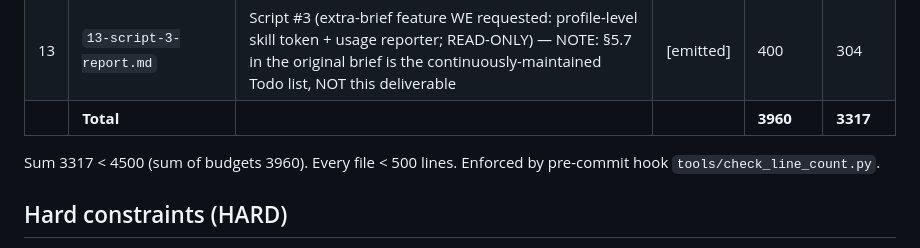
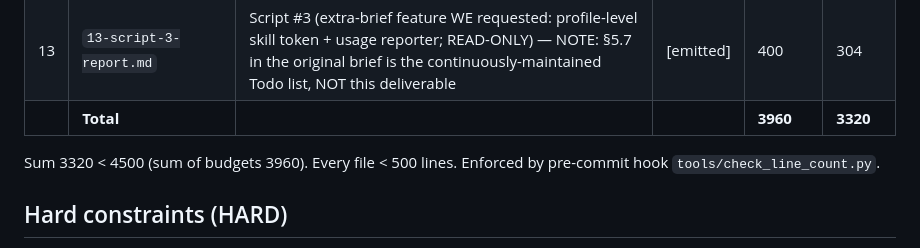
Before and after one commit to EggProject/easter-skills-hack-to-hermes, a Markdown page: plans/00-index.md, the part around the change. Drawn GitHub-style.

Commit message:
docs(plans): fix post-V9 arithmetic drift (00-index Total 3317->3320)
     V9 U4 renumbered 07 ACs (256->259 lines, +3) without syncing 00-index Actual.

     - 00-index Total cell Actual 3317->3320
     - 00-index prose 'Sum 3317'->'Sum 3320'

     Co-Authored-By: Claude <noreply@anthropic.com>

```diff
--- a/plans/00-index.md
+++ b/plans/00-index.md
@@ -34,9 +34,9 @@
 | 11 | `11-sub-agent-delegation-map.md` | Phase 5 sub-agent routing | [emitted] | 200 | 157 |
 | 12 | `12-risks-and-open-questions.md` | Q1–Q9, residual risks R1–R6, escalation log | [emitted] | 210 | 204 |
 | 13 | `13-script-3-report.md` | Script #3 (extra-brief feature WE requested: profile-level skill token + usage reporter; READ-ONLY) — NOTE: §5.7 in the original brief is the continuously-maintained Todo list, NOT this deliverable | [emitted] | 400 | 304 |
-| | **Total** | | | **3960** | **3317** |
+| | **Total** | | | **3960** | **3320** |
 
-Sum 3317 < 4500 (sum of budgets 3960). Every file < 500 lines. Enforced by pre-commit hook `tools/check_line_count.py`.
+Sum 3320 < 4500 (sum of budgets 3960). Every file < 500 lines. Enforced by pre-commit hook `tools/check_line_count.py`.
 
 ## Hard constraints (HARD)
 
```
